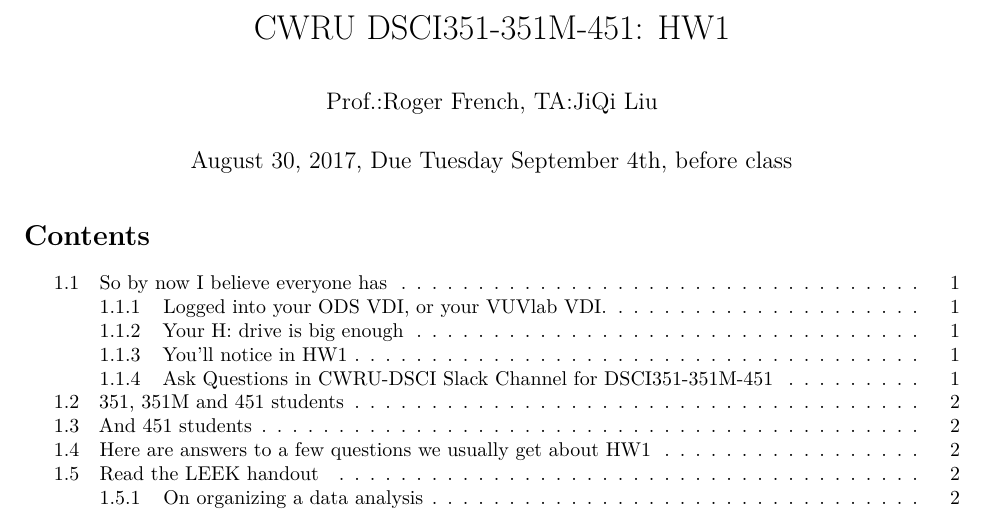
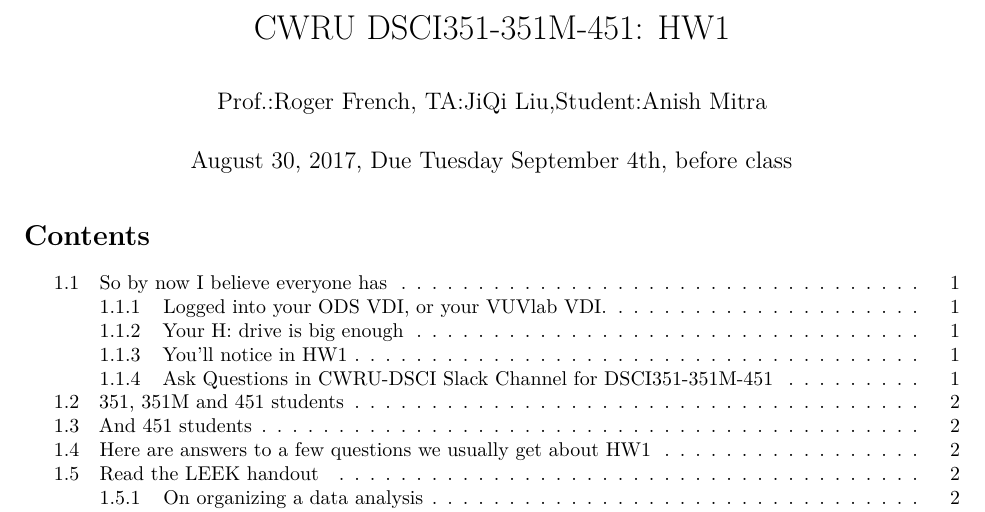
Before and after one commit to anishmitra9666/18f-dsci351-351m-451-axm949, an R Markdown document (1-assignments/hw/hw1/1808-351-351m451-hw1-NAME.Rmd): part of page 1 of 4, cut so that both start at the same text. Rendered offline with R 4.5, knitr and Pandoc, then LaTeX, with nearby package versions.

Commit message:
First one

```diff
--- a/1-assignments/hw/hw1/1808-351-351m451-hw1-NAME.Rmd
+++ b/1-assignments/hw/hw1/1808-351-351m451-hw1-NAME.Rmd
@@ -1,6 +1,6 @@
 ---
 title: 'CWRU DSCI351-351M-451: HW1'
-author: "Prof.:Roger French, TA:JiQi Liu"
+author: "Prof.:Roger French, TA:JiQi Liu,Student:Anish Mitra"
 date: "August 30, 2017, Due Tuesday September 4th, before class"
 output:
   pdf_document:
```
